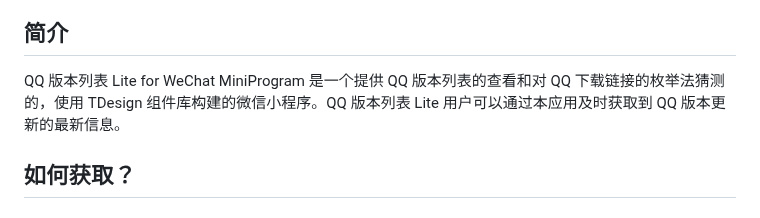
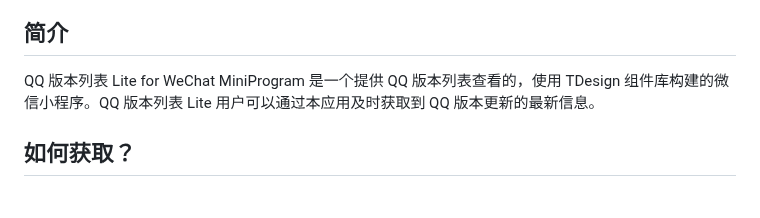
Before and after one commit to ArcticFoxPro/QQVersionListTool-WeChatMiniProgram, a Markdown page: README.md, the part around the change. GitHub-like rendering.

```diff
--- a/README.md
+++ b/README.md
@@ -10,7 +10,7 @@
 
 ## 简介
 
-QQ 版本列表 Lite for WeChat MiniProgram 是一个提供 QQ 版本列表的查看和对 QQ 下载链接的枚举法猜测的，使用 TDesign 组件库构建的微信小程序。QQ 版本列表 Lite 用户可以通过本应用及时获取到 QQ 版本更新的最新信息。
+QQ 版本列表 Lite for WeChat MiniProgram 是一个提供 QQ 版本列表查看的，使用 TDesign 组件库构建的微信小程序。QQ 版本列表 Lite 用户可以通过本应用及时获取到 QQ 版本更新的最新信息。
 
 ## 如何获取？
 
```
